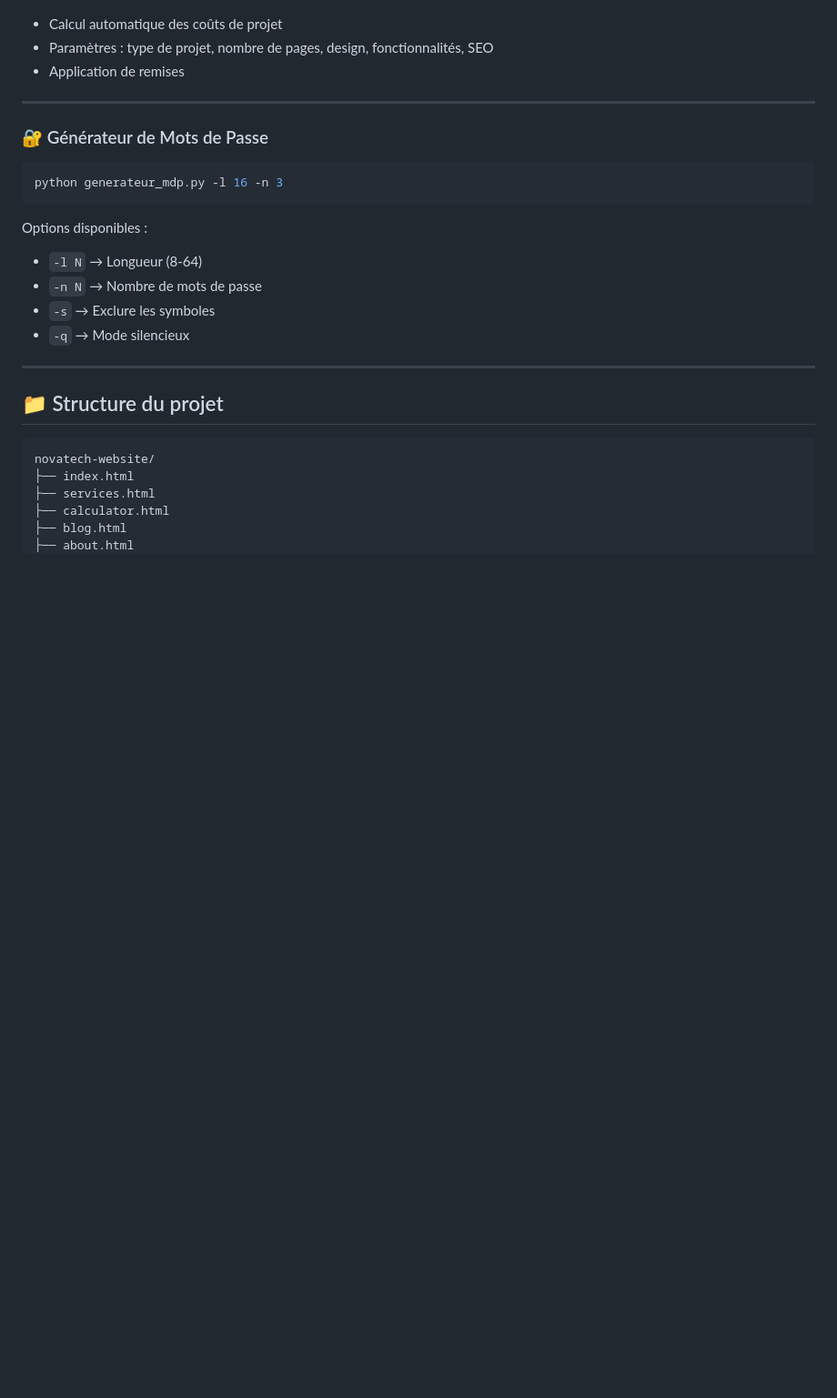
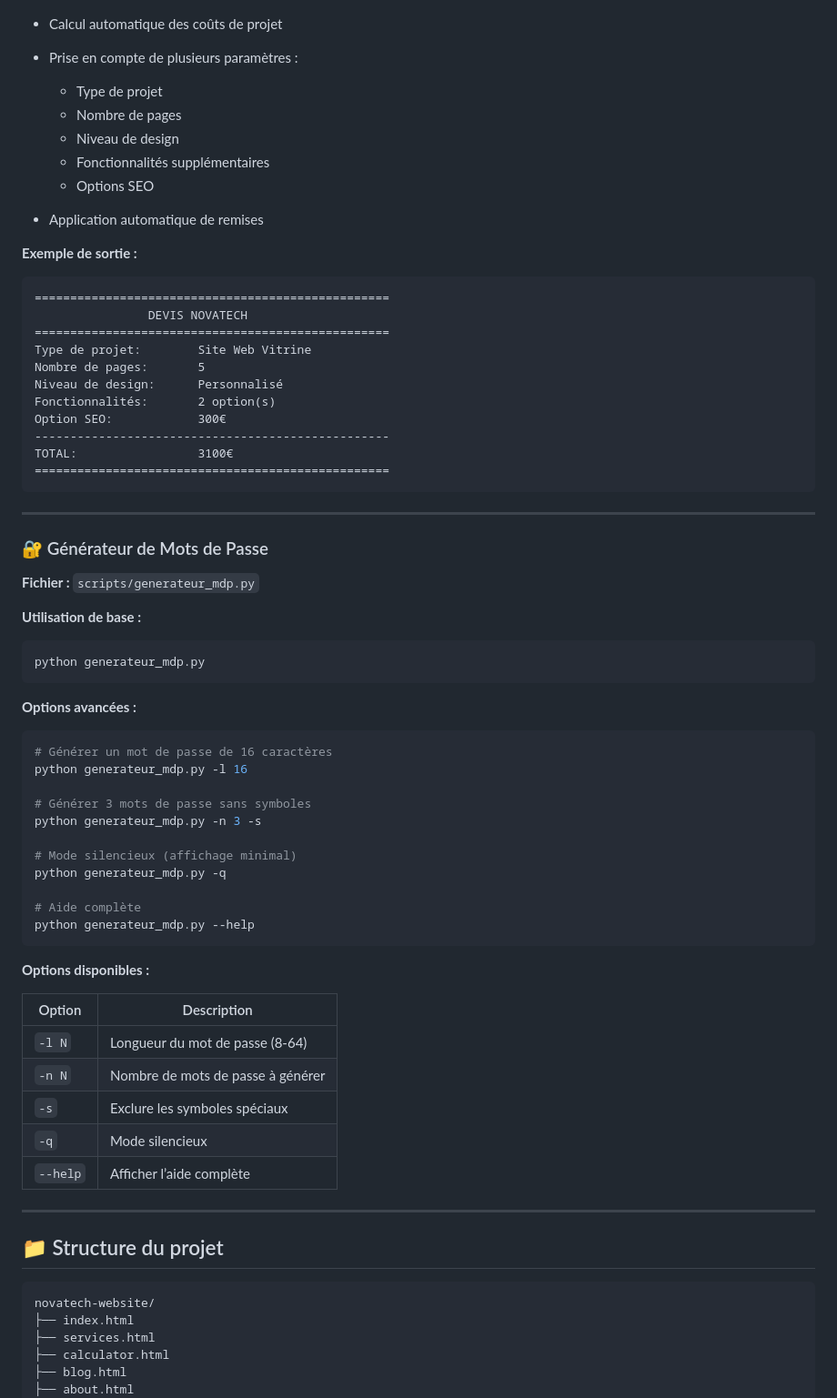
Before and after one commit to DevBy-Kevin/SAYNA-STIMULE-NovaTech, a Markdown page: README.md, the part around the change printed below. Shown: that part at 91% size. Drawn GitHub-style; blank space fills up the shorter version.

````diff
--- a/README.md
+++ b/README.md
@@ -93,21 +85,66 @@ python calculateur_novatech.py
 * Calcul automatique des coûts de projet
-* Paramètres : type de projet, nombre de pages, design, fonctionnalités, SEO
-* Application de remises
+* Prise en compte de plusieurs paramètres :
+
+  * Type de projet
+  * Nombre de pages
+  * Niveau de design
+  * Fonctionnalités supplémentaires
+  * Options SEO
+* Application automatique de remises
+
+**Exemple de sortie :**
+
+```
+==================================================
+                DEVIS NOVATECH
+==================================================
+Type de projet:        Site Web Vitrine
+Nombre de pages:       5
+Niveau de design:      Personnalisé
+Fonctionnalités:       2 option(s)
+Option SEO:            300€
+--------------------------------------------------
+TOTAL:                 3100€
+==================================================
+```
 
 ---
 
 ### 🔐 Générateur de Mots de Passe
 
+**Fichier :** `scripts/generateur_mdp.py`
+
+**Utilisation de base :**
+
 ```bash
-python generateur_mdp.py -l 16 -n 3
+python generateur_mdp.py
 ```
 
-Options disponibles :
+**Options avancées :**
 
-* `-l N` → Longueur (8-64)
-* `-n N` → Nombre de mots de passe
-* `-s` → Exclure les symboles
-* `-q` → Mode silencieux
+```bash
+# Générer un mot de passe de 16 caractères
+python generateur_mdp.py -l 16
+
+# Générer 3 mots de passe sans symboles
+python generateur_mdp.py -n 3 -s
+
+# Mode silencieux (affichage minimal)
+python generateur_mdp.py -q
+
+# Aide complète
+python generateur_mdp.py --help
+```
+
+**Options disponibles :**
+
+| Option   | Description                       |
+| -------- | --------------------------------- |
+| `-l N`   | Longueur du mot de passe (8-64)   |
+| `-n N`   | Nombre de mots de passe à générer |
+| `-s`     | Exclure les symboles spéciaux     |
+| `-q`     | Mode silencieux                   |
+| `--help` | Afficher l’aide complète          |
 
 ---
 
````
Also changed, not shown: other parts of README.md (+63 -82 lines).
